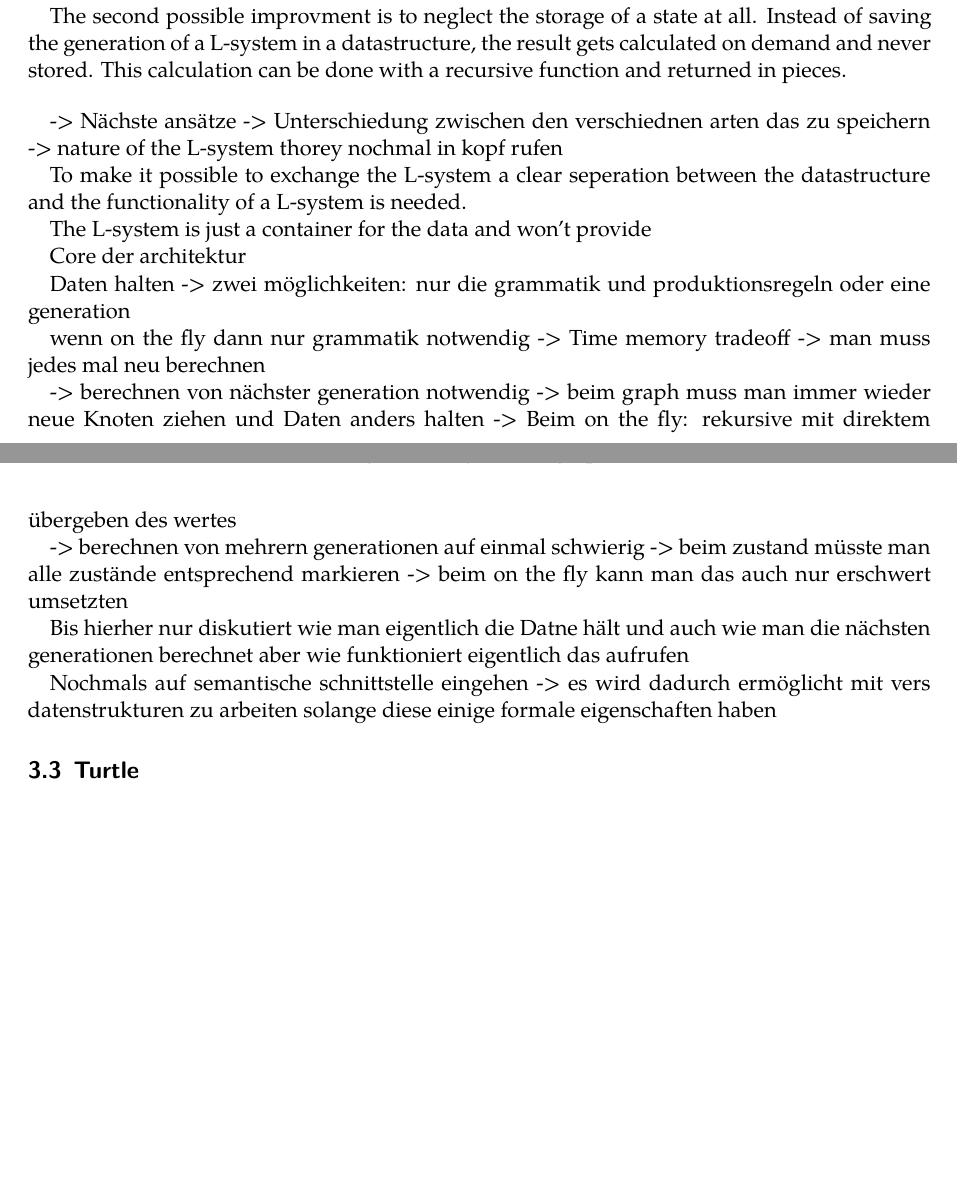
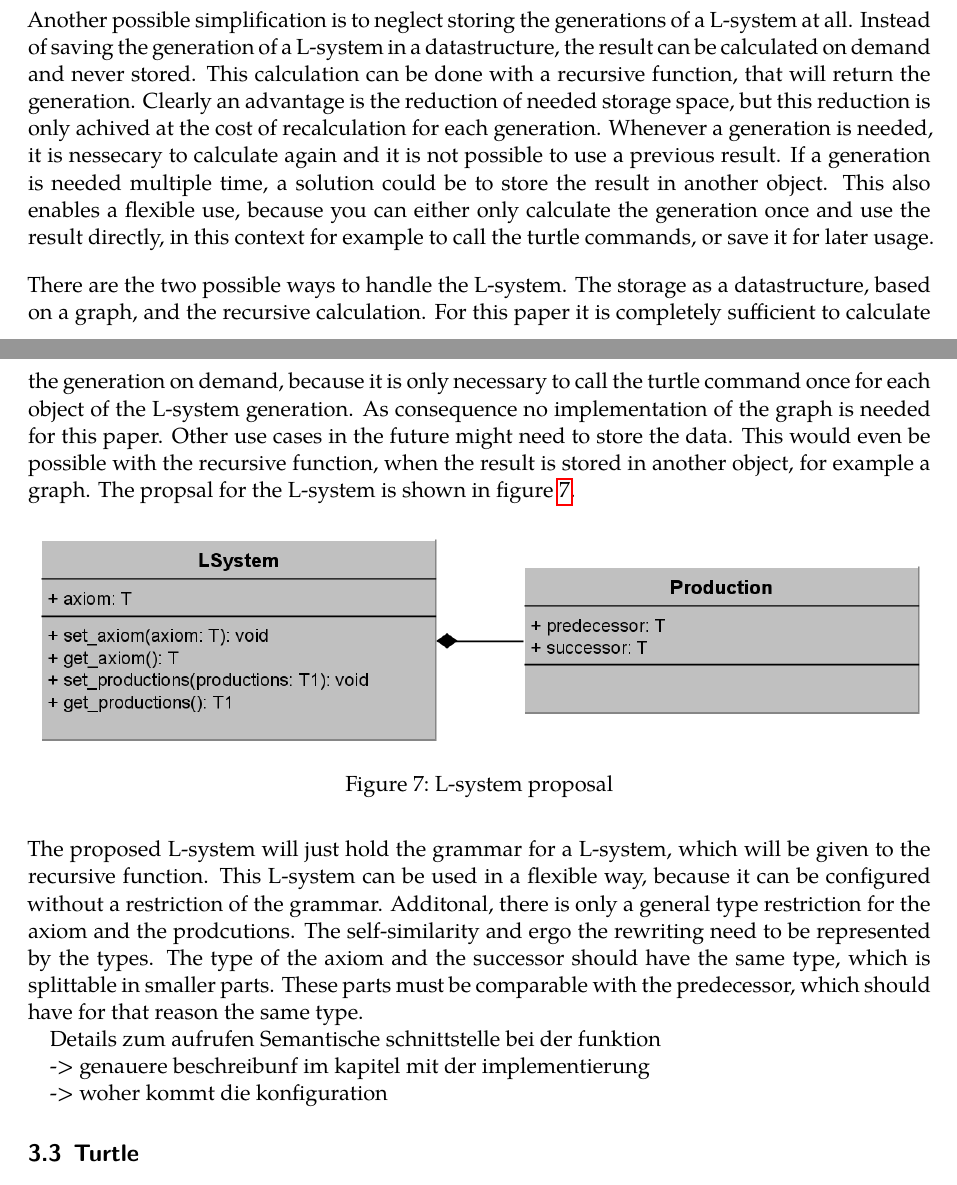
Before and after one commit to frozzenshooter/LSystems, a LaTeX document (docs/docs.tex): two parts of pages 9 and 10 of 12 before the commit and two parts of pages 11 and 12 of 13 after it, joined at a grey line, cut so that both start at the same text, the shorter picture padded with empty space. The pictures show the PDF file docs/docs.pdf that the author committed with the source.

Commit message:
Docs enhanced - L-system chapter

```diff
--- a/docs/docs.tex
+++ b/docs/docs.tex
@@ -260,4 +260,5 @@ BESCHREIBEN WIE DER GRAPH FUNKTIONIEREN WÜRDE: Konzept der KNoten in YED machen
 	\label{figure:lsystem_graph}
 \end{figure}
 
+\medskip
 
@@ -266,8 +267,14 @@ Nächste verbesserung für den Graph um noch mehr zu sparen is das zusammenfasse
 \begin{figure}[h!]
 	\centering
 	\includegraphics[width=0.8\columnwidth]{../graphs/LSystem/examples/lsystem_graph_reduced_example.png}
-	\caption{L-system as graph with memory improved}
+	\caption{L-system as graph with improved memory consumption}
 	\label{figure:lsystem_graph_mem_reduction}
 \end{figure}
 
-The second possible improvment is to neglect the storage of a state at all. Instead of saving the generation of a L-system in a datastructure, the result gets calculated on demand and never stored. This calculation can be done with a recursive function and returned in pieces.
+\medskip
+\noindent Both of the described graphs hold every calculated generation, which allows the access to an arbitrary generation with the restriction to the deepest calculated generation. To reduce the amount of storage needed even more, it is possible to neglect if all generations are needed or only the current generation. If only the last calculated generation is needed, the graph can be simplified even more. To discuss the simplification, it is necessary to look further in the different ways to do the replacement. It  is possible to iterate over the node data and replace for each symbol of teh data at a time. For example with the current grammar the data ''AAA'', could be replaced by replacing each ''A'' at a time. Because of the focus of DOL-Systems, another possible method is to replace a node with all childnodes at once.\newline
+There seems to be no difference, but in combination with the proposed next step of the graph, it is relevant. If not all generations have to be stored, it is possible to remove a completely replaced parentnode. For example in figure \ref{figure:lsystem_graph_one_generation}, it is not needed to save the crossed out nodes, because they are completely replaced. In this simple example is it already possible save only four instead of six nodes and reduce the data. This results in a flat graph with only a few nodes depth, but only the current state of a L-system. For this graph, it is  important how the replacement is done. If the replacment is done with the all at once method, the parent node can be deleted directly. If the step by step replacement is done, it is nessecary to alter the parentnode data for each replacement. Only when the complete data and the parentnode is replaced, this node can be deleted. The complete replacement is simpler to implement, because the altering of parentnode data is not needed.
+
+\begin{figure}[h!]
+	\centering
+	\includegraphics[width=0.8\columnwidth]{../graphs/LSystem/examples/lsystem_graph_reduced2_example.png}
@@ -274,34 +288,30 @@ The second possible improvment is to neglect the storage of a state at all. Inst
+\bigskip
+
+\noindent Another possible simplification is to neglect storing the generations of a L-system at all. Instead of saving the generation of a L-system in a datastructure, the result can be calculated on demand and never stored. This calculation can be done with a recursive function, that will return the generation. Clearly an advantage is the reduction of needed storage space, but this reduction is only achived at the cost of recalculation for each generation. Whenever a generation is needed, it is nessecary to calculate again and it is not possible to use a previous result.
+ If a generation is needed multiple time, a solution could be to store the result in another object. This also enables a flexible use, because you can either only calculate the generation once and use the result directly, in this context for example to call the turtle commands, or save it for later usage.
+
+\bigskip
+
+\noindent There are the two possible ways to handle the L-system. The storage as a datastructure, based on a graph, and the recursive calculation. For this paper it is completely sufficient to calculate the generation on demand, because it is only necessary to call the turtle command once for each object of the L-system generation. As consequence no implementation of the graph is needed for this paper. Other use cases in the future might need to store the data. This would even be possible with the recursive function, when the result is stored in another object, for example a graph. The propsal for the L-system is shown in figure \ref{figure:lsystem_proposal}.
+
+\begin{figure}[h!]
+	\centering
+	\includegraphics[width=1\columnwidth]{../graphs/LSystem/examples/l_system_proposal.png}
+	\caption{L-system proposal}
+	\label{figure:lsystem_proposal}
+\end{figure}
+
+\medskip
+\noindent The proposed L-system will just hold the grammar for a L-system, which will be given to the recursive function. This L-system can be used in a flexible way, because it can be configured without a restriction of the grammar. Additonal, there is only a general type restriction for the axiom and the prodcutions. The self-similarity and ergo the rewriting need to be represented by the types. The type of the axiom and the successor should have the same type, which is splittable in smaller parts. These parts must be comparable with the predecessor, which should have for that reason the same type.
 
 
 
-\bigskip
--> Nächste ansätze -> Unterschiedung zwischen den verschiednen arten das zu speichern -> nature of the L-system thorey nochmal in kopf rufen
+Details zum aufrufen
+Semantische schnittstelle bei der funktion
 
-To make it possible to exchange the L-system a clear seperation between the datastructure and the functionality of a L-system is needed.
+-> genauere beschreibunf im kapitel mit der implementierung
 
- The L-system is just a container for the data and won't provide
-
-Core der architektur
-
-Daten halten -> zwei möglichkeiten: nur die grammatik und produktionsregeln oder eine generation
-
-wenn on the fly dann nur grammatik notwendig -> Time memory tradeoff -> man muss jedes mal neu berechnen
-
--> berechnen von nächster generation notwendig 	-> beim graph muss man immer wieder neue Knoten ziehen und Daten anders halten
-								-> Beim on the fly: rekursive mit direktem übergeben des wertes
-
--> berechnen von mehrern generationen auf einmal schwierig
-	-> beim zustand müsste man alle zustände entsprechend markieren
-	-> beim on the fly kann man das auch nur erschwert umsetzten
-
-
-
-
-Bis hierher nur diskutiert wie man eigentlich die Datne hält und auch wie man die nächsten generationen berechnet aber wie funktioniert eigentlich das aufrufen
-
-
-Nochmals auf semantische schnittstelle eingehen -> es wird dadurch ermöglicht mit vers datenstrukturen zu arbeiten solange diese einige formale eigenschaften haben
-
+-> woher kommt die konfiguration
 
 \subsection{Turtle}
 Abstract interface with minimal set of needed functions
```
Also changed, not shown: docs/docs.pdf, graphs/LSystem/examples/l_system_proposal.png (added), graphs/LSystem/examples/lsystem_graph_reduced2_example.png (added), docs/docs.tex (35 more changed lines), 2 other files.
